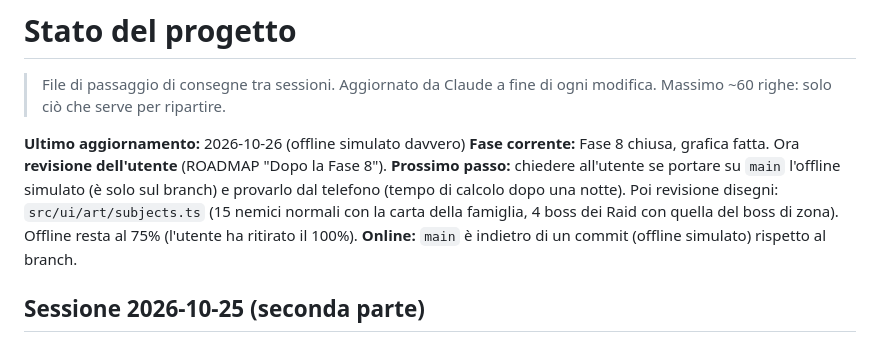
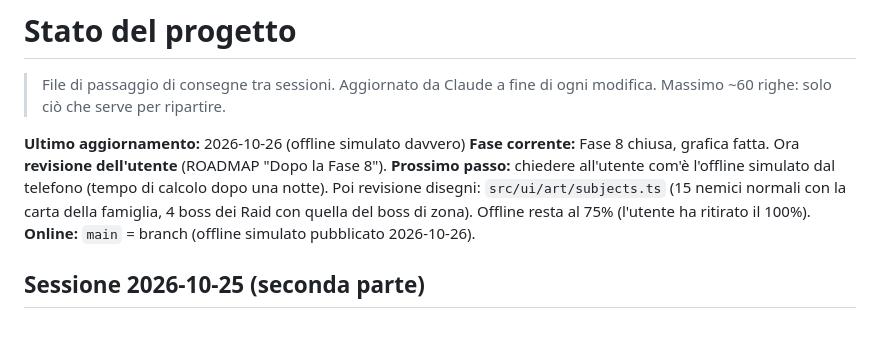
Before and after one commit to christiancrocetti01-sys/Chridle, a Markdown page: docs/STATO.md, the part around the change. Drawn GitHub-style.

Commit message:
docs: offline simulato su main
Co-Authored-By: Claude Opus 5.5 <noreply@anthropic.com>
Claude-Session: https://claude.ai/code/session_01CLsrWt6zc5Jwbr7JF9x7VW

```diff
--- a/docs/STATO.md
+++ b/docs/STATO.md
@@ -5,10 +5,9 @@
 
 **Ultimo aggiornamento:** 2026-10-26 (offline simulato davvero)
 **Fase corrente:** Fase 8 chiusa, grafica fatta. Ora **revisione dell'utente** (ROADMAP "Dopo la Fase 8").
-**Prossimo passo:** chiedere all'utente se portare su `main` l'offline simulato (è solo sul branch) e provarlo dal
-telefono (tempo di calcolo dopo una notte). Poi revisione disegni: `src/ui/art/subjects.ts` (15 nemici normali con la carta
+**Prossimo passo:** chiedere all'utente com'è l'offline simulato dal telefono (tempo di calcolo dopo una notte). Poi revisione disegni: `src/ui/art/subjects.ts` (15 nemici normali con la carta
 della famiglia, 4 boss dei Raid con quella del boss di zona). Offline resta al 75% (l'utente ha ritirato il 100%).
-**Online:** `main` è indietro di un commit (offline simulato) rispetto al branch.
+**Online:** `main` = branch (offline simulato pubblicato 2026-10-26).
 
 ## Sessione 2026-10-25 (seconda parte)
 - Deploy GitHub Pages falliva da 3 push (test Collezione in timeout 5 s su CI): timeout 20 s.
```
